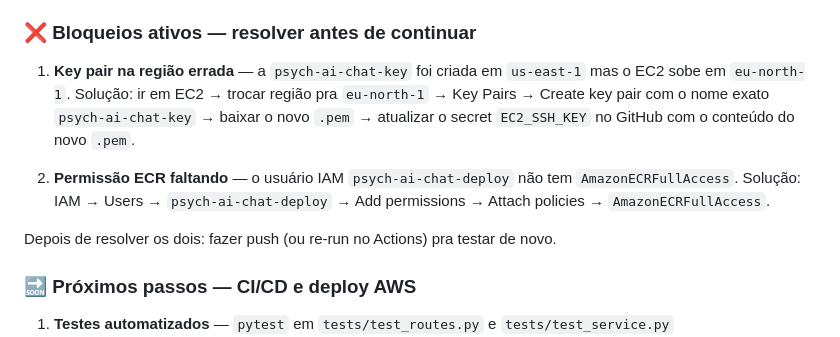
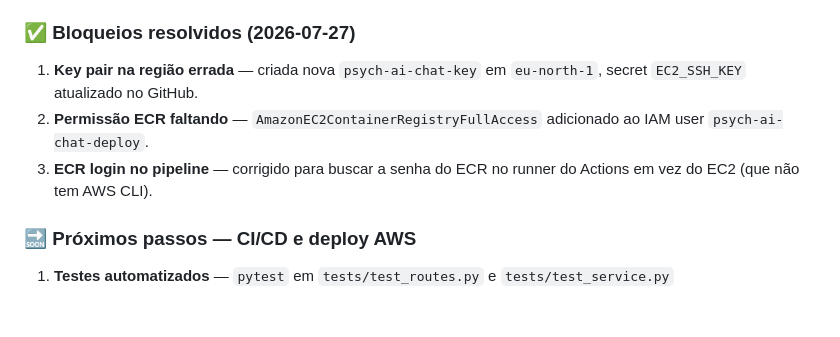
Before and after one commit to eliah-shammah-projects/-psych-ai-chat, a Markdown page: CLAUDE.md, the part around the change. GitHub-like rendering; blank space fills up the shorter version.

Commit message:
docs: mark CI/CD blockers as resolved
Co-Authored-By: Claude Sonnet 4.6 <noreply@anthropic.com>

```diff
--- a/CLAUDE.md
+++ b/CLAUDE.md
@@ -25,13 +25,11 @@ Foco: demonstrar prompt engineering com personas complexas e contrastantes (port
 - Psicólogo › Existencial 🌌
 - Psicólogo › ACT 🌿
 
-### ❌ Bloqueios ativos — resolver antes de continuar
+### ✅ Bloqueios resolvidos (2026-07-27)
 
-1. **Key pair na região errada** — a `psych-ai-chat-key` foi criada em `us-east-1` mas o EC2 sobe em `eu-north-1`. Solução: ir em EC2 → trocar região pra `eu-north-1` → Key Pairs → Create key pair com o nome exato `psych-ai-chat-key` → baixar o novo `.pem` → atualizar o secret `EC2_SSH_KEY` no GitHub com o conteúdo do novo `.pem`.
-
-2. **Permissão ECR faltando** — o usuário IAM `psych-ai-chat-deploy` não tem `AmazonECRFullAccess`. Solução: IAM → Users → `psych-ai-chat-deploy` → Add permissions → Attach policies → `AmazonECRFullAccess`.
-
-Depois de resolver os dois: fazer push (ou re-run no Actions) pra testar de novo.
+1. **Key pair na região errada** — criada nova `psych-ai-chat-key` em `eu-north-1`, secret `EC2_SSH_KEY` atualizado no GitHub.
+2. **Permissão ECR faltando** — `AmazonEC2ContainerRegistryFullAccess` adicionado ao IAM user `psych-ai-chat-deploy`.
+3. **ECR login no pipeline** — corrigido para buscar a senha do ECR no runner do Actions em vez do EC2 (que não tem AWS CLI).
 
 ### 🔜 Próximos passos — CI/CD e deploy AWS
 1. **Testes automatizados** — `pytest` em `tests/test_routes.py` e `tests/test_service.py`
```
